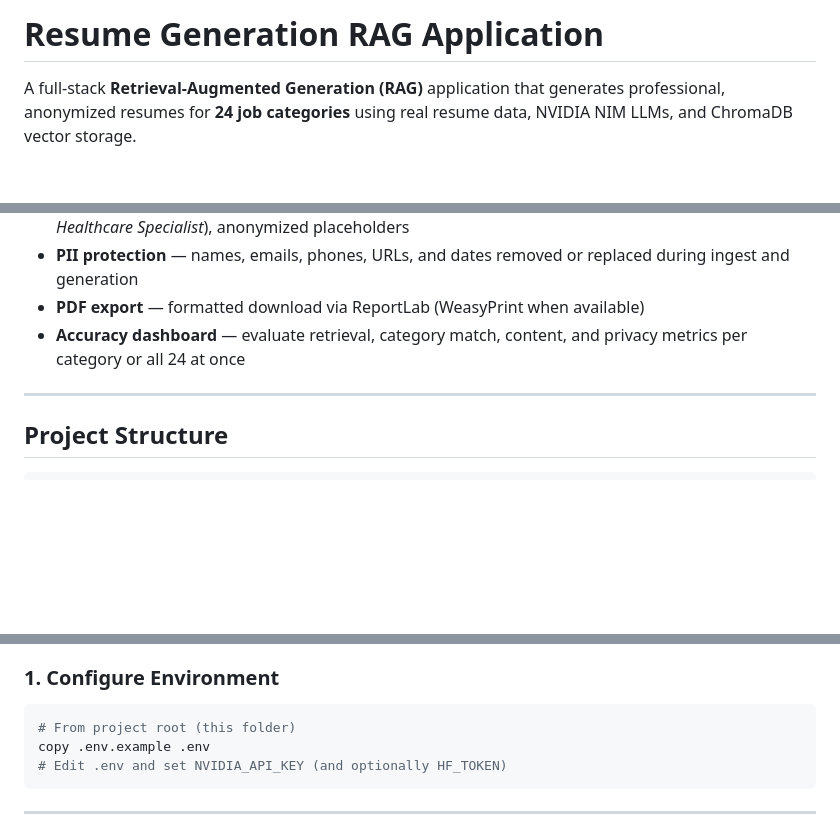
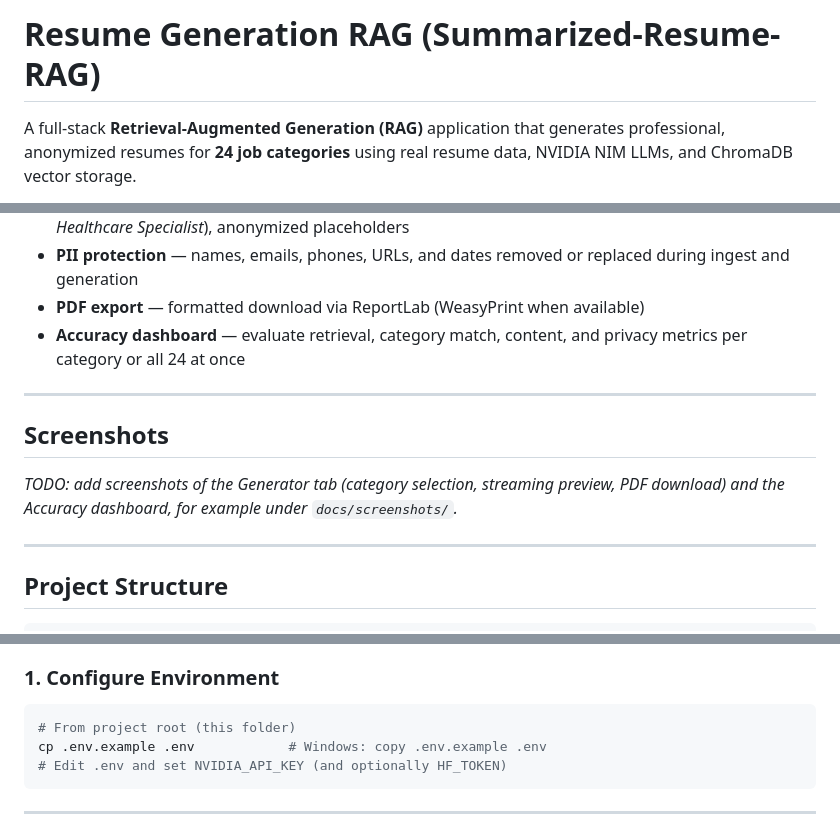
Before and after one commit to Rajveer183/Summarized-Resume-RAG, a Markdown page: README.md, 3 parts joined by grey strips. Drawn GitHub-style; blank space fills up the shorter version.

````diff
--- a/README.md
+++ b/README.md
@@ -1,4 +1,4 @@
-# Resume Generation RAG Application
+# Resume Generation RAG (Summarized-Resume-RAG)
 
 A full-stack **Retrieval-Augmented Generation (RAG)** application that generates professional, anonymized resumes for **24 job categories** using real resume data, NVIDIA NIM LLMs, and ChromaDB vector storage.
 
@@ -15,6 +15,12 @@ The app includes a React UI with resume generation and an accuracy evaluation da
 - **PII protection** — names, emails, phones, URLs, and dates removed or replaced during ingest and generation
 - **PDF export** — formatted download via ReportLab (WeasyPrint when available)
 - **Accuracy dashboard** — evaluate retrieval, category match, content, and privacy metrics per category or all 24 at once
+
+---
+
+## Screenshots
+
+_TODO: add screenshots of the Generator tab (category selection, streaming preview, PDF download) and the Accuracy dashboard, for example under `docs/screenshots/`._
 
 ---
 
@@ -59,7 +65,7 @@ project-root/
 
 ```bash
 # From project root (this folder)
-copy .env.example .env
+cp .env.example .env            # Windows: copy .env.example .env
 # Edit .env and set NVIDIA_API_KEY (and optionally HF_TOKEN)
 ```
 
````
Also changed, not shown: other parts of README.md (+75 -146 lines).
